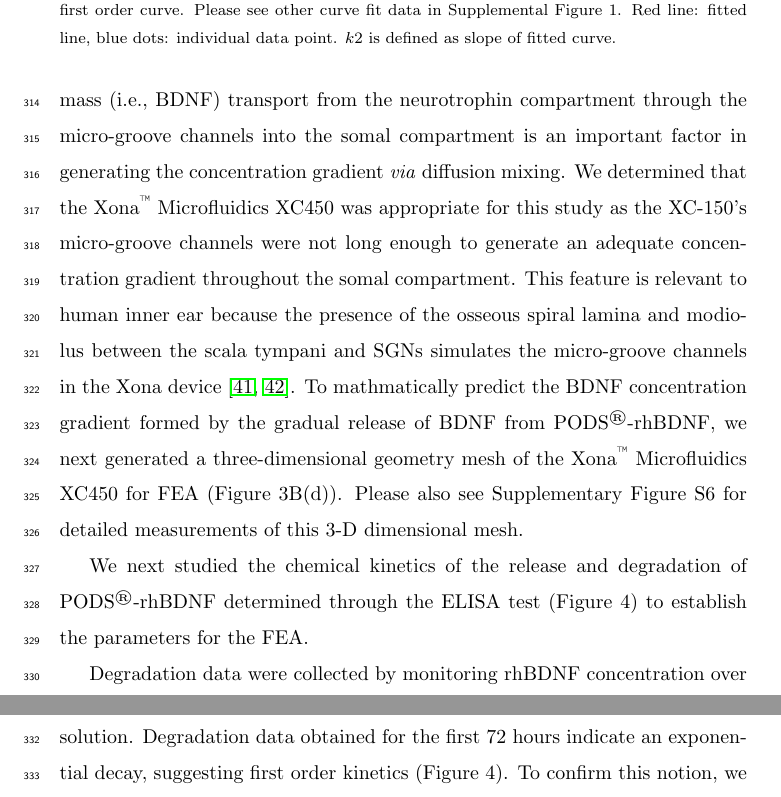
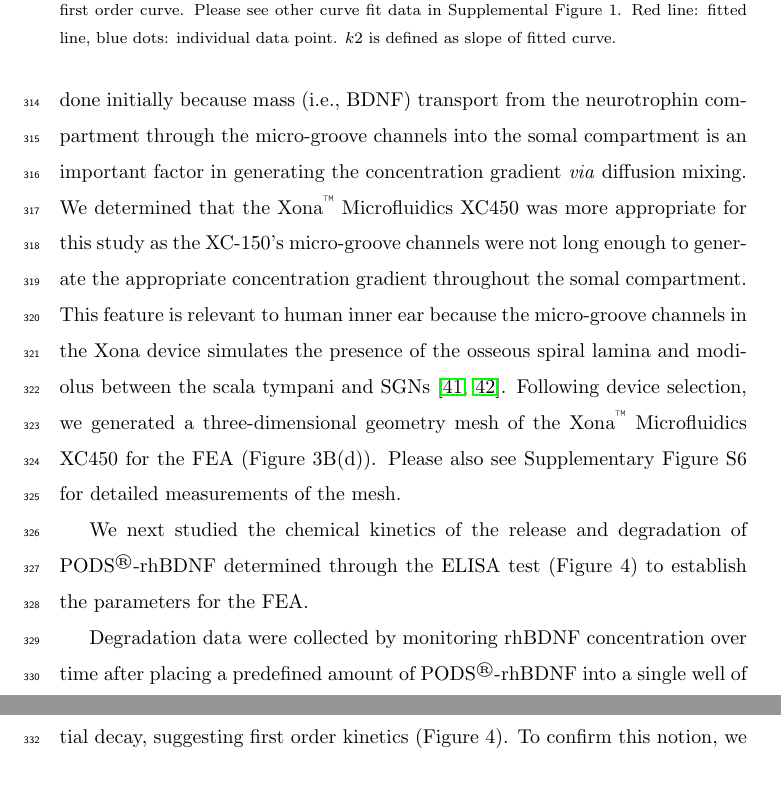
Before and after one commit to noattemptlanding/Neurotrophic-strip-project, a LaTeX paper (FINAL_DOC/Final_Manuscript.tex): two parts of pages 17 and 18 of 47, joined at a grey line, cut so that both start at the same text. Compiled offline with pdfLaTeX.

Commit message:
friday night progress

```diff
--- a/FINAL_DOC/Final_Manuscript.tex
+++ b/FINAL_DOC/Final_Manuscript.tex
@@ -200,7 +200,7 @@ When appropriate, and as indicated in each figure, statistical analysis was perf
 \section{Results}
 %%%%%%%%%%%%%%%%%
 %\subsection{Finite element model for the diffusion kinetics of BDNF: BDNF concentration gradient generation using a microfluidic chamber}
-The adequate number of PODS\textsuperscript{\textregistered}-rhBDNF crystals to induce an effective neurotrophin gradient for otic neuronal differentiation and neurite outgrowth was determined by a three-dimensional FEA that predicts continuous concentrations of BDNF formed by the gradual release of BDNF from PODS\textsuperscript{\textregistered}-rhBDNF. We first empirically tested two available microchannel length\textemdash (i.e., Xona\textsuperscript{\texttrademark}-XC150 [150 $\mu$m] and Xona\textsuperscript{\texttrademark}-XC450 [450 $\mu$m]). This was done first because mass (i.e., BDNF) transport from the neurotrophin compartment through the micro-groove channels into the somal compartment is an important factor in generating the concentration gradient \textit{via} diffusion mixing.  We determined that the Xona\textsuperscript{\texttrademark} Microfluidics XC450 was appropriate for this study as the XC-150's micro-groove channels were not long enough to generate an adequate concentration gradient throughout the somal compartment. This feature is relevant to human inner ear because the presence of the osseous spiral lamina and modiolus between the scala tympani and SGNs simulates the micro-groove channels in the Xona device \cite{Tuncel2005,Kucuk1991a}. To mathmatically predict the BDNF concentration gradient formed by the gradual release of BDNF from PODS\textsuperscript{\textregistered}-rhBDNF, we next generated a three-dimensional geometry mesh of the Xona\textsuperscript{\texttrademark} Microfluidics XC450 for FEA (Figure 3B(d)). Please also see Supplementary Figure S6 for detailed measurements of this 3-D dimensional mesh.
+The appropriate number of PODS\textsuperscript{\textregistered}-rhBDNF crystals to induce an effective neurotrophin gradient for otic neuronal differentiation and neurite outgrowth was calculated using a three-dimensional FEA that predicts the concentration profile of BDNF formed through the gradual release and diffusion of BDNF from PODS\textsuperscript{\textregistered}-rhBDNF. We first empirically tested two available microchannel lengths\textemdash (i.e., Xona\textsuperscript{\texttrademark}-XC150 [150 $\mu$m] and Xona\textsuperscript{\texttrademark}-XC450 [450 $\mu$m]). This was done initially because mass (i.e., BDNF) transport from the neurotrophin compartment through the micro-groove channels into the somal compartment is an important factor in generating the concentration gradient \textit{via} diffusion mixing.  We determined that the Xona\textsuperscript{\texttrademark} Microfluidics XC450 was more appropriate for this study as the XC-150's micro-groove channels were not long enough to generate the appropriate concentration gradient throughout the somal compartment. This feature is relevant to human inner ear because the micro-groove channels in the Xona device simulates the presence of the osseous spiral lamina and modiolus between the scala tympani and SGNs  \cite{Tuncel2005,Kucuk1991a}. Following device selection, we generated a three-dimensional geometry mesh of the Xona\textsuperscript{\texttrademark} Microfluidics XC450 for the FEA (Figure 3B(d)). Please also see Supplementary Figure S6 for detailed measurements of the mesh.
 
 \indent We next studied the chemical kinetics of the release and degradation of PODS\textsuperscript{\textregistered}-rhBDNF determined through the ELISA test (Figure 4) to establish the parameters for the FEA.
 %%%%%%%%%%
```
